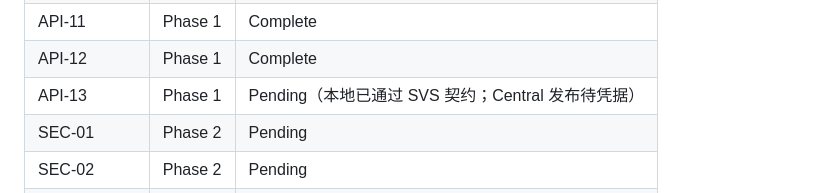
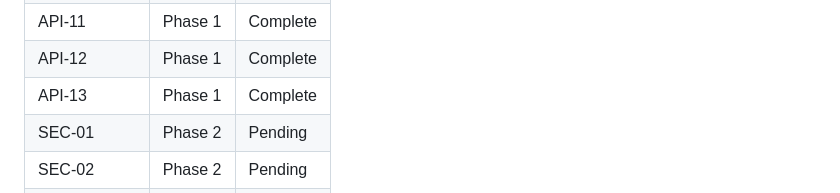
Before and after one commit to liuzhenxin/liuzx-sdf-jce, a Markdown page: .planning/REQUIREMENTS.md, the part around the change. Drawn GitHub-style.

```diff
--- a/.planning/REQUIREMENTS.md
+++ b/.planning/REQUIREMENTS.md
@@ -106,7 +106,7 @@
 | API-10 | Phase 1 | Complete |
 | API-11 | Phase 1 | Complete |
 | API-12 | Phase 1 | Complete |
-| API-13 | Phase 1 | Pending（本地已通过 SVS 契约；Central 发布待凭据） |
+| API-13 | Phase 1 | Complete |
 | SEC-01 | Phase 2 | Pending |
 | SEC-02 | Phase 2 | Pending |
 | SEC-03 | Phase 2 | Pending |
```
Also changed, not shown: doc/SVS-FACADE-1.1.5-ACCEPTANCE.md (+16 -6 lines), doc/SVS-FACADE-1.1.5-CHECKLIST.md (+1 -1 lines).
